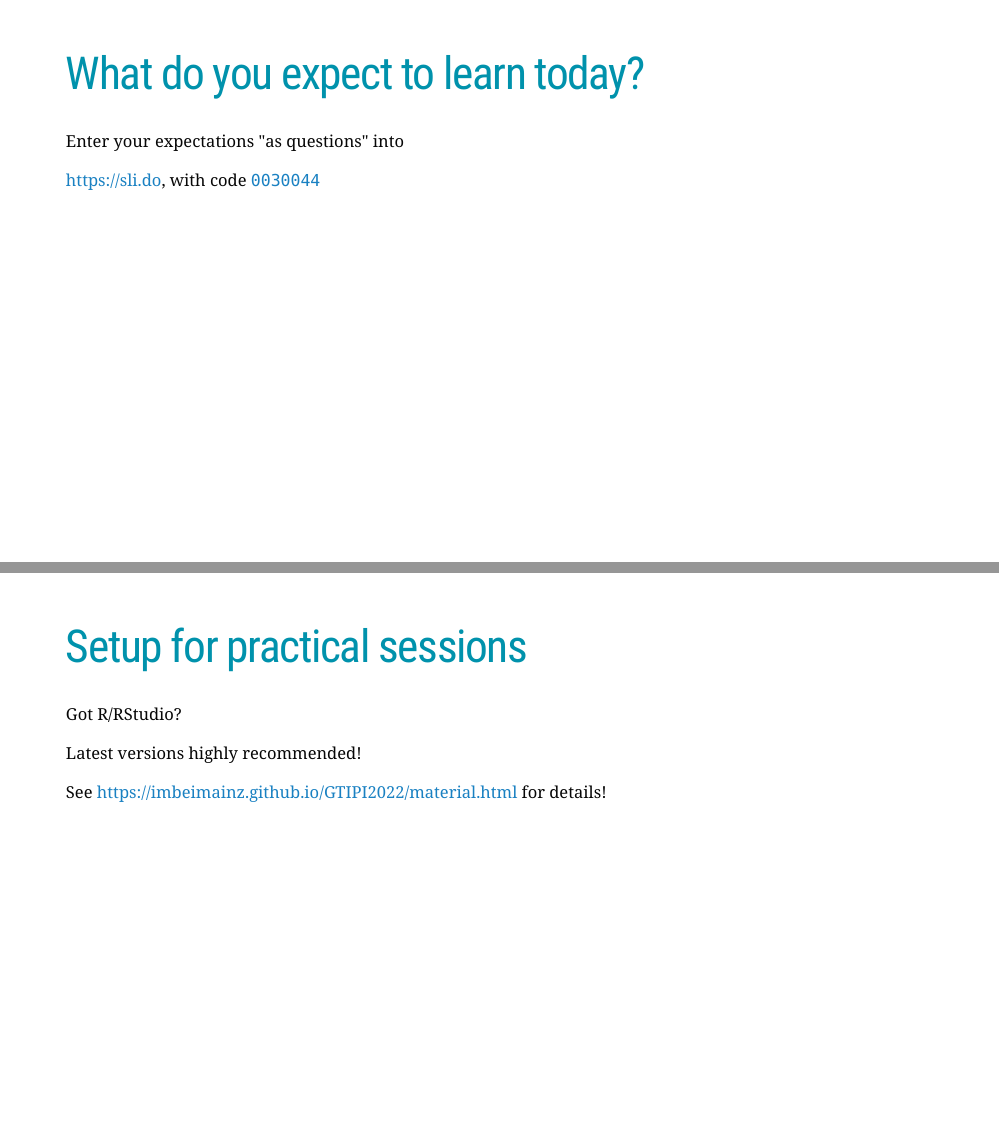
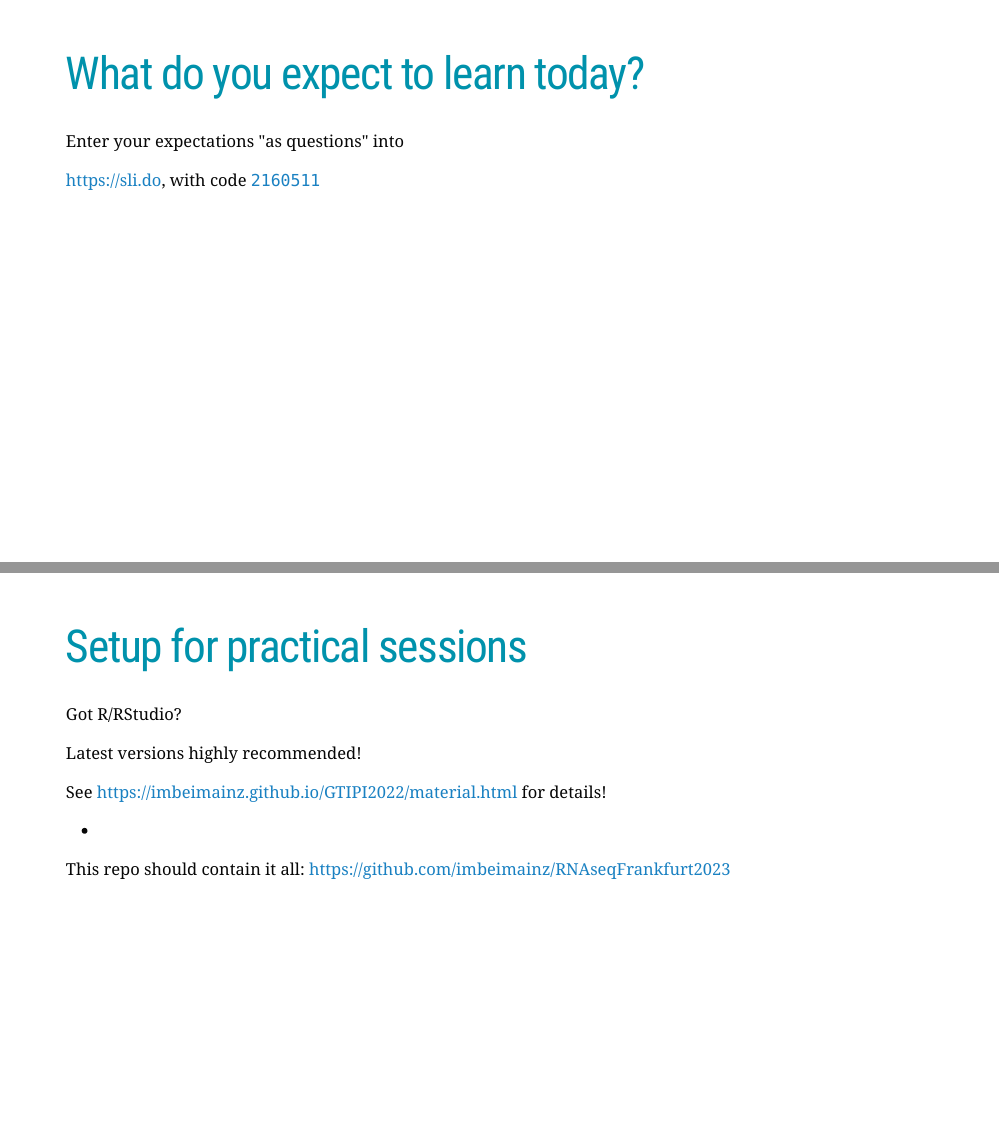
Before and after one commit to imbeimainz/RNAseqFrankfurt2023, an R Markdown document (RNAseq_one_full_day.Rmd): pages 3 and 7 of 118, joined at a grey line. The pictures show the slides in the output file RNAseq_one_full_day.html that the author committed with the source; the slides are laid out offline by our stand-in for remark.js, each with all of its steps uncovered, in fonts that may differ from those the slides ask for, and without slide numbers, shadows or browser add-ons.

Commit message:
updated slido and link to repo

```diff
--- a/RNAseq_one_full_day.Rmd
+++ b/RNAseq_one_full_day.Rmd
@@ -46,7 +46,7 @@ knitr::opts_chunk$set(
 
 Enter your expectations "as questions" into
 
-https://sli.do, with code `0030044`
+https://sli.do, with code `2160511`
 
 ---
 
@@ -128,6 +128,10 @@ Got R/RStudio?
 Latest versions highly recommended!
 
 See https://imbeimainz.github.io/GTIPI2022/material.html for details!
+
++
+
+This repo should contain it all: https://github.com/imbeimainz/RNAseqFrankfurt2023
 
 ---
 
```
Also changed, not shown: RNAseq_one_full_day.html.
